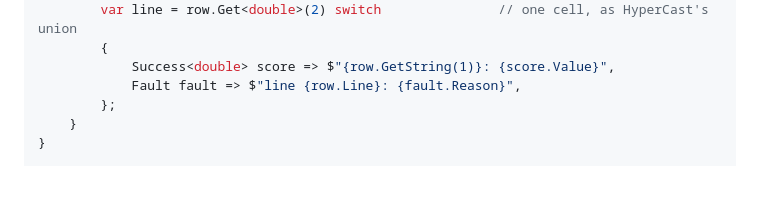
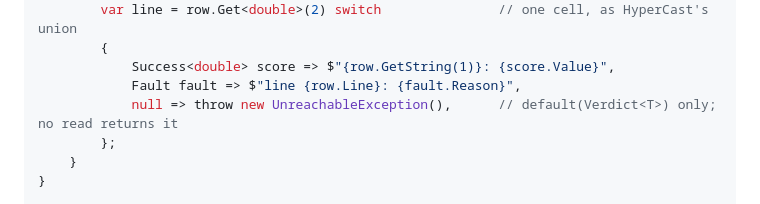
Before and after one commit to SkunkWerkx/HyperTabular, a Markdown page: README.md, the part around the change. Rendered like a GitHub page; blank space fills up the shorter version.

```diff
--- a/README.md
+++ b/README.md
@@ -33,6 +33,7 @@ while (reader.Read() is { } batch)
         {
             Success<double> score => $"{row.GetString(1)}: {score.Value}",
             Fault fault => $"line {row.Line}: {fault.Reason}",
+            null => throw new UnreachableException(),      // default(Verdict<T>) only; no read returns it
         };
     }
 }
```
Also changed, not shown: csharp/README.md (+4 -0 lines).
